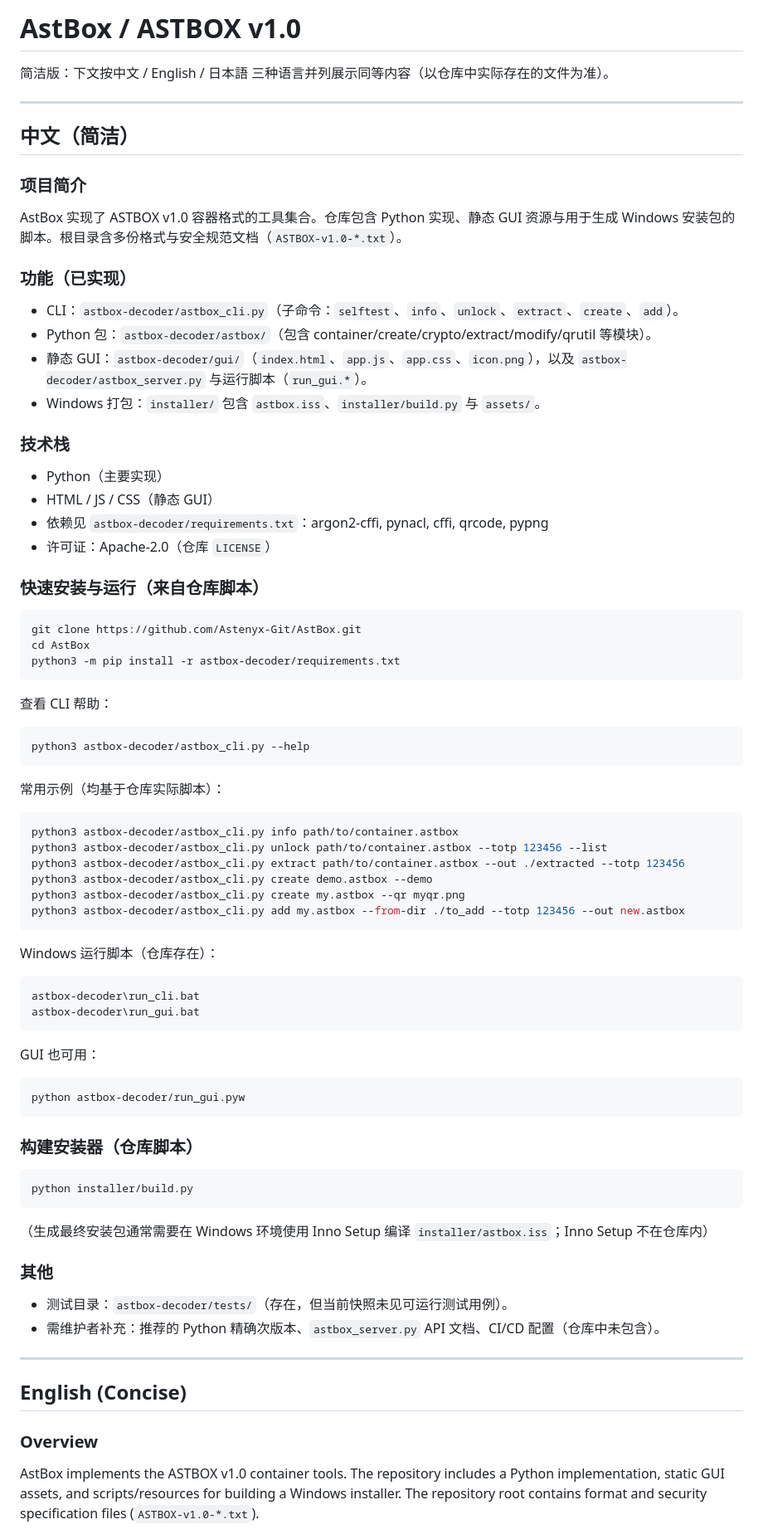
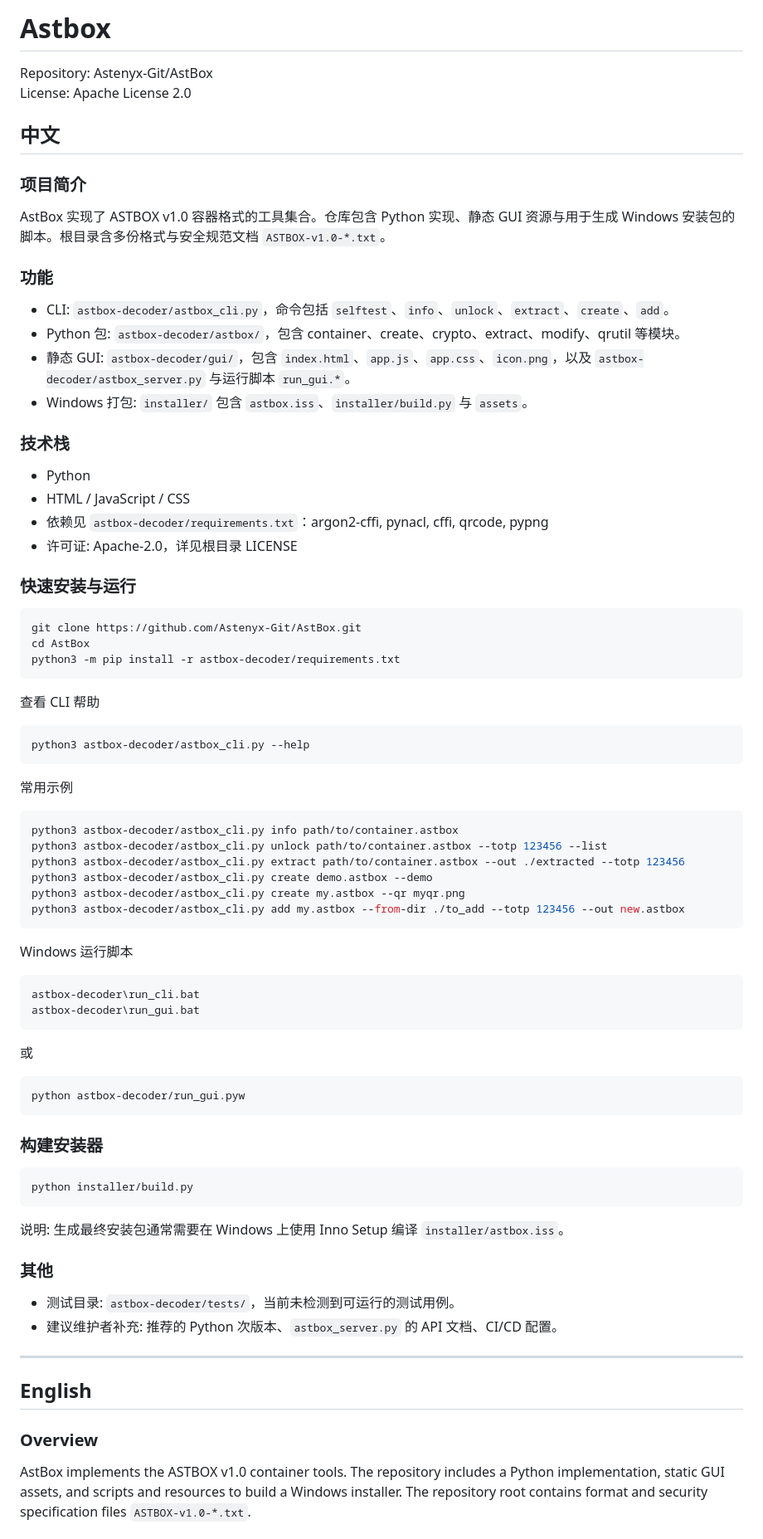
Before and after one commit to Astenyx-Git/AstBox, a Markdown page: README.md, the part around one of its changes. Shown at 83% size. Rendered like a GitHub page.

Commit message:
Refine README: title Astbox and remove parenthetical notes

````diff
--- a/README.md
+++ b/README.md
@@ -1,37 +1,36 @@
-# AstBox / ASTBOX v1.0
+# Astbox
 
-简洁版：下文按中文 / English / 日本語 三种语言并列展示同等内容（以仓库中实际存在的文件为准）。
+Repository: Astenyx-Git/AstBox
+License: Apache License 2.0
 
----
-
-## 中文（简洁）
+## 中文
 
 ### 项目简介
-AstBox 实现了 ASTBOX v1.0 容器格式的工具集合。仓库包含 Python 实现、静态 GUI 资源与用于生成 Windows 安装包的脚本。根目录含多份格式与安全规范文档（`ASTBOX-v1.0-*.txt`）。
+AstBox 实现了 ASTBOX v1.0 容器格式的工具集合。仓库包含 Python 实现、静态 GUI 资源与用于生成 Windows 安装包的脚本。根目录含多份格式与安全规范文档 `ASTBOX-v1.0-*.txt`。
 
-### 功能（已实现）
-- CLI：`astbox-decoder/astbox_cli.py`（子命令：`selftest`、`info`、`unlock`、`extract`、`create`、`add`）。
-- Python 包：`astbox-decoder/astbox/`（包含 container/create/crypto/extract/modify/qrutil 等模块）。
-- 静态 GUI：`astbox-decoder/gui/`（`index.html`、`app.js`、`app.css`、`icon.png`），以及 `astbox-decoder/astbox_server.py` 与运行脚本（`run_gui.*`）。
-- Windows 打包：`installer/` 包含 `astbox.iss`、`installer/build.py` 与 `assets/`。
+### 功能
+- CLI: `astbox-decoder/astbox_cli.py`，命令包括 `selftest`、`info`、`unlock`、`extract`、`create`、`add`。
+- Python 包: `astbox-decoder/astbox/`，包含 container、create、crypto、extract、modify、qrutil 等模块。
+- 静态 GUI: `astbox-decoder/gui/`，包含 `index.html`、`app.js`、`app.css`、`icon.png`，以及 `astbox-decoder/astbox_server.py` 与运行脚本 `run_gui.*`。
+- Windows 打包: `installer/` 包含 `astbox.iss`、`installer/build.py` 与 `assets`。
 
 ### 技术栈
-- Python（主要实现）
-- HTML / JS / CSS（静态 GUI）
+- Python
+- HTML / JavaScript / CSS
 - 依赖见 `astbox-decoder/requirements.txt`：argon2-cffi, pynacl, cffi, qrcode, pypng
-- 许可证：Apache‑2.0（仓库 `LICENSE`）
+- 许可证: Apache-2.0，详见根目录 LICENSE
 
-### 快速安装与运行（来自仓库脚本）
+### 快速安装与运行
 ```bash
 git clone https://github.com/Astenyx-Git/AstBox.git
 cd AstBox
 python3 -m pip install -r astbox-decoder/requirements.txt
 ```
-查看 CLI 帮助：
+查看 CLI 帮助
 ```bash
 python3 astbox-decoder/astbox_cli.py --help
 ```
-常用示例（均基于仓库实际脚本）：
+常用示例
 ```bash
 python3 astbox-decoder/astbox_cli.py info path/to/container.astbox
 python3 astbox-decoder/astbox_cli.py unlock path/to/container.astbox --totp 123456 --list
@@ -40,30 +39,30 @@ python3 astbox-decoder/astbox_cli.py create demo.astbox --demo
 python3 astbox-decoder/astbox_cli.py create my.astbox --qr myqr.png
 python3 astbox-decoder/astbox_cli.py add my.astbox --from-dir ./to_add --totp 123456 --out new.astbox
 ```
-Windows 运行脚本（仓库存在）：
+Windows 运行脚本
 ```
 astbox-decoder\run_cli.bat
 astbox-decoder\run_gui.bat
 ```
-GUI 也可用：
+或
 ```powershell
 python astbox-decoder/run_gui.pyw
 ```
 
-### 构建安装器（仓库脚本）
+### 构建安装器
 ```bash
 python installer/build.py
 ```
-（生成最终安装包通常需要在 Windows 环境使用 Inno Setup 编译 `installer/astbox.iss`；Inno Setup 不在仓库内）
+说明: 生成最终安装包通常需要在 Windows 上使用 Inno Setup 编译 `installer/astbox.iss`。
 
 ### 其他
-- 测试目录：`astbox-decoder/tests/`（存在，但当前快照未见可运行测试用例）。
-- 需维护者补充：推荐的 Python 精确次版本、`astbox_server.py` API 文档、CI/CD 配置（仓库中未包含）。
+- 测试目录: `astbox-decoder/tests/`，当前未检测到可运行的测试用例。
+- 建议维护者补充: 推荐的 Python 次版本、`astbox_server.py` 的 API 文档、CI/CD 配置。
 
 ---
 
-## English (Concise)
+## English
 
 ### Overview
-AstBox implements the ASTBOX v1.0 container tools. The repository includes a Python implementation, static GUI assets, and scripts/resources for building a Windows installer. The repository root contains format and security specification files (`ASTBOX-v1.0-*.txt`).
+AstBox implements the ASTBOX v1.0 container tools. The repository includes a Python implementation, static GUI assets, and scripts and resources to build a Windows installer. The repository root contains format and security specification files `ASTBOX-v1.0-*.txt`.
 
````
Also changed, not shown: other parts of README.md (+33 -33 lines).
